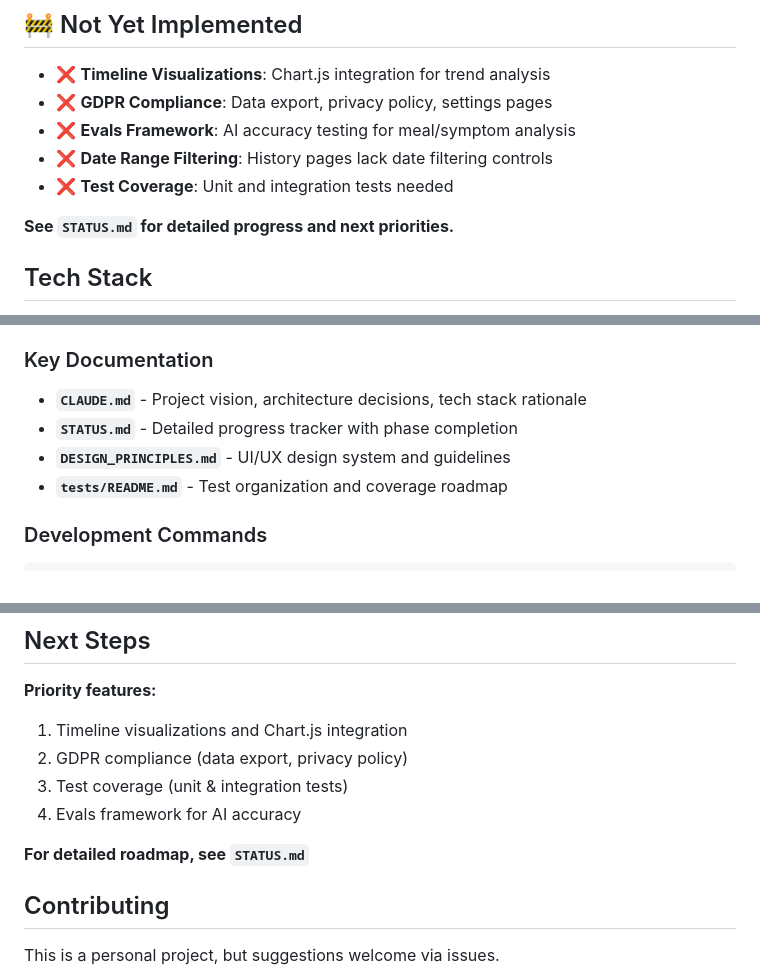
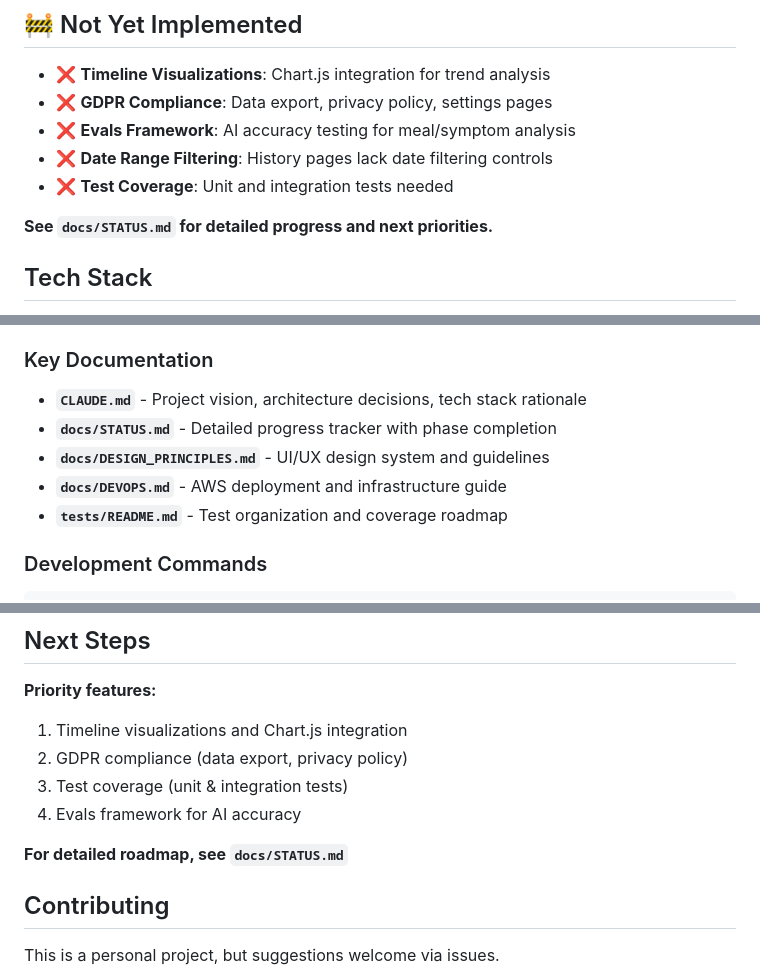
Before and after one commit to twm105/bloaty-mcbloatface, a Markdown page: README.md, 3 parts joined by grey strips. Drawn GitHub-style.

```diff
--- a/README.md
+++ b/README.md
@@ -45,7 +45,7 @@ A meal tracking and gastro issue diagnosis application. Upload meal images, AI a
 - ❌ **Date Range Filtering**: History pages lack date filtering controls
 - ❌ **Test Coverage**: Unit and integration tests needed
 
-**See `STATUS.md` for detailed progress and next priorities.**
+**See `docs/STATUS.md` for detailed progress and next priorities.**
 
 ## Tech Stack
 
@@ -138,8 +138,9 @@ tests/                   # ❌ Not implemented yet
 ### Key Documentation
 
 - **`CLAUDE.md`** - Project vision, architecture decisions, tech stack rationale
-- **`STATUS.md`** - Detailed progress tracker with phase completion
-- **`DESIGN_PRINCIPLES.md`** - UI/UX design system and guidelines
+- **`docs/STATUS.md`** - Detailed progress tracker with phase completion
+- **`docs/DESIGN_PRINCIPLES.md`** - UI/UX design system and guidelines
+- **`docs/DEVOPS.md`** - AWS deployment and infrastructure guide
 - **`tests/README.md`** - Test organization and coverage roadmap
 
 ### Development Commands
@@ -196,7 +197,7 @@ docker-compose restart web
 3. Test coverage (unit & integration tests)
 4. Evals framework for AI accuracy
 
-**For detailed roadmap, see `STATUS.md`**
+**For detailed roadmap, see `docs/STATUS.md`**
 
 ## Contributing
 
```
Also changed, not shown: docs/STATUS.md (+2 -2 lines).
